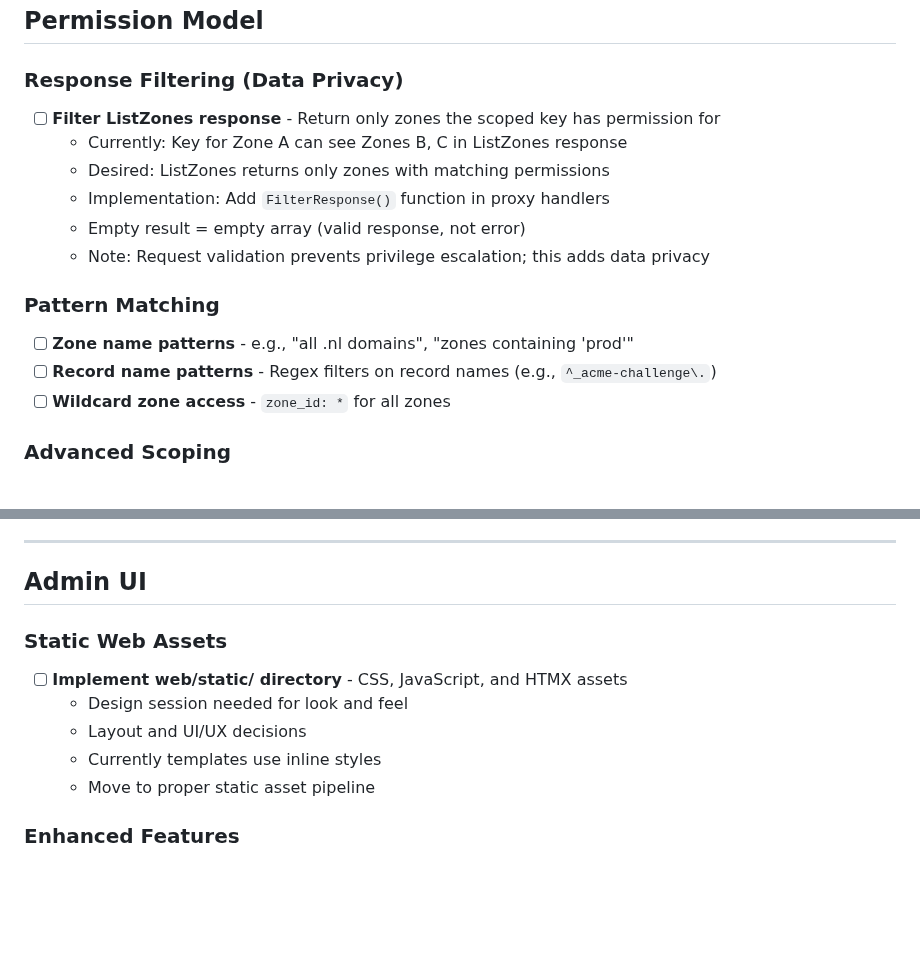
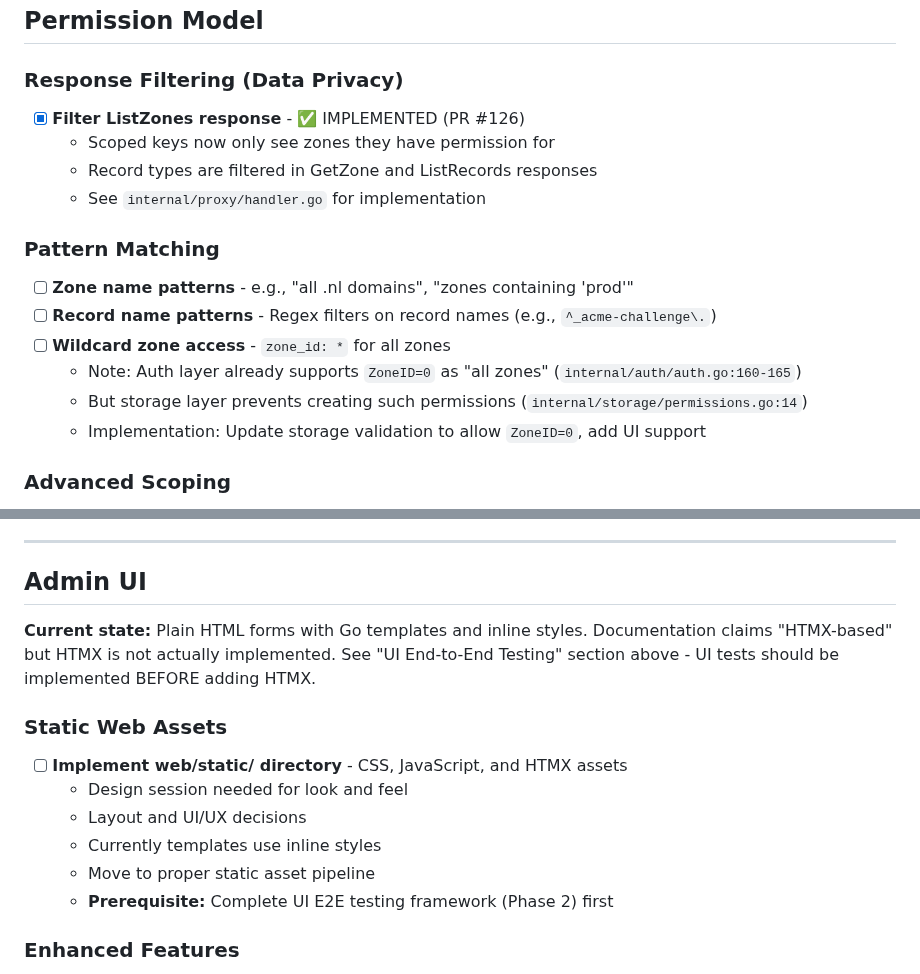
Before and after one commit to sipico/bunny-api-proxy, a Markdown page: .claude/dev/FUTURE_ENHANCEMENTS.md, 2 parts joined by grey strips. Rendered like a GitHub page; blank space fills up the shorter version.

```diff
--- a/.claude/dev/FUTURE_ENHANCEMENTS.md
+++ b/.claude/dev/FUTURE_ENHANCEMENTS.md
@@ -25,18 +87,19 @@ This document tracks features and improvements deferred from MVP to keep scope m
 
 ### Response Filtering (Data Privacy)
 
-- [ ] **Filter ListZones response** - Return only zones the scoped key has permission for
-  - Currently: Key for Zone A can see Zones B, C in ListZones response
-  - Desired: ListZones returns only zones with matching permissions
-  - Implementation: Add `FilterResponse()` function in proxy handlers
-  - Empty result = empty array (valid response, not error)
-  - Note: Request validation prevents privilege escalation; this adds data privacy
+- [x] **Filter ListZones response** - ✅ IMPLEMENTED (PR #126)
+  - Scoped keys now only see zones they have permission for
+  - Record types are filtered in GetZone and ListRecords responses
+  - See `internal/proxy/handler.go` for implementation
 
 ### Pattern Matching
 
 - [ ] **Zone name patterns** - e.g., "all .nl domains", "zones containing 'prod'"
 - [ ] **Record name patterns** - Regex filters on record names (e.g., `^_acme-challenge\.`)
 - [ ] **Wildcard zone access** - `zone_id: *` for all zones
+  - Note: Auth layer already supports `ZoneID=0` as "all zones" (`internal/auth/auth.go:160-165`)
+  - But storage layer prevents creating such permissions (`internal/storage/permissions.go:14`)
+  - Implementation: Update storage validation to allow `ZoneID=0`, add UI support
 
 ### Advanced Scoping
 
@@ -133,6 +196,8 @@ This document tracks features and improvements deferred from MVP to keep scope m
 
 ## Admin UI
 
+**Current state:** Plain HTML forms with Go templates and inline styles. Documentation claims "HTMX-based" but HTMX is not actually implemented. See "UI End-to-End Testing" section above - UI tests should be implemented BEFORE adding HTMX.
+
 ### Static Web Assets
 
 - [ ] **Implement web/static/ directory** - CSS, JavaScript, and HTMX assets
@@ -140,6 +205,7 @@ This document tracks features and improvements deferred from MVP to keep scope m
   - Layout and UI/UX decisions
   - Currently templates use inline styles
   - Move to proper static asset pipeline
+  - **Prerequisite:** Complete UI E2E testing framework (Phase 2) first
 
 ### Enhanced Features
 
```
Also changed, not shown: other parts of .claude/dev/FUTURE_ENHANCEMENTS.md (+62 -0 lines).
